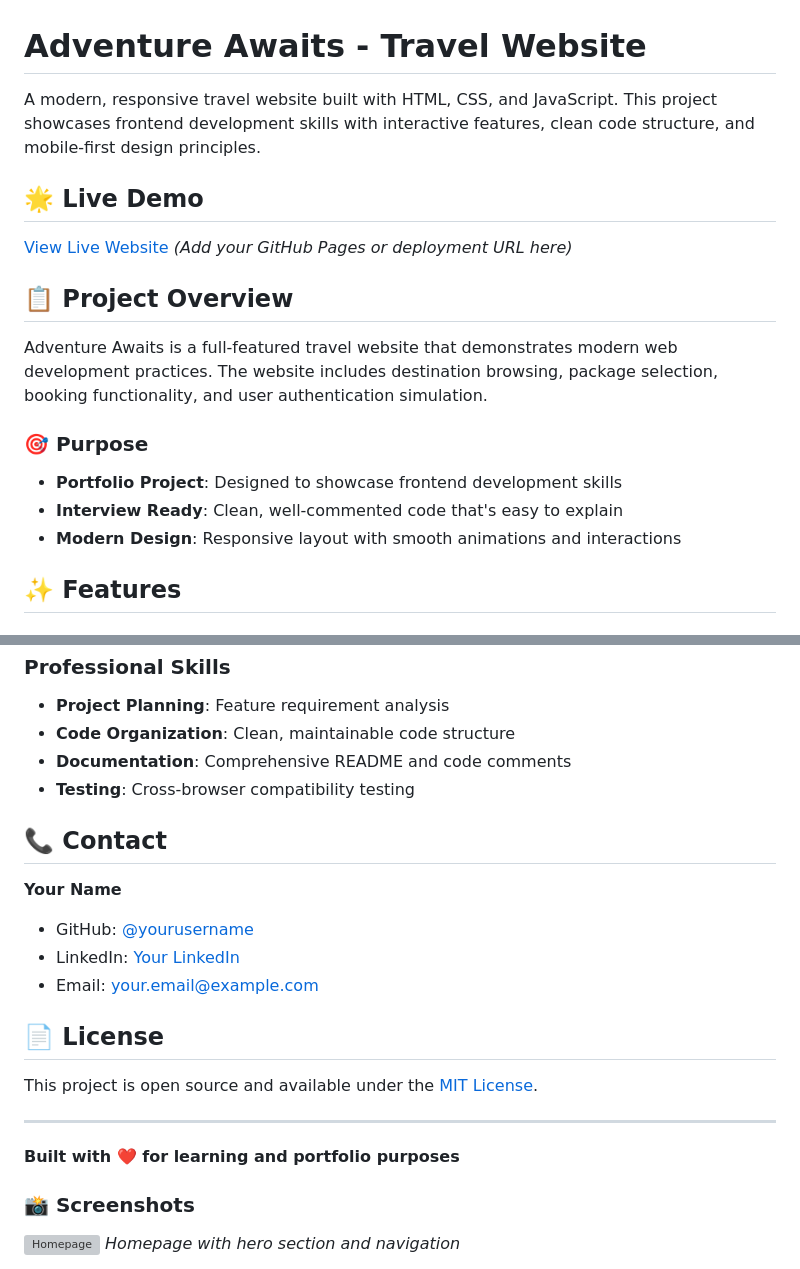
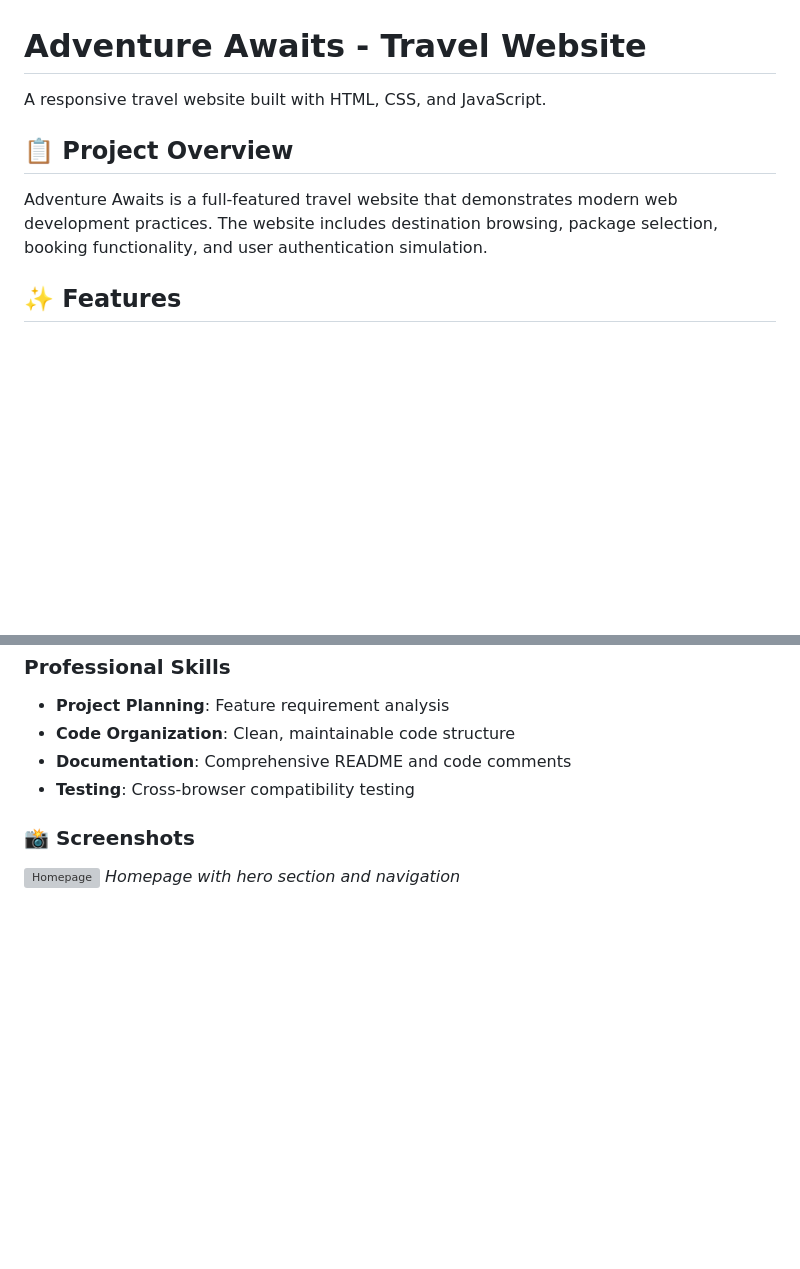
Before and after one commit to Natashakhandar/Adventure-Awaits-Travel-Website, a Markdown page: README.md, 2 parts joined by grey strips. Drawn GitHub-style; blank space fills up the shorter version; grey boxes are pictures that could not be loaded.

```diff
--- a/README.md
+++ b/README.md
@@ -1,19 +1,10 @@
 # Adventure Awaits - Travel Website
 
-A modern, responsive travel website built with HTML, CSS, and JavaScript. This project showcases frontend development skills with interactive features, clean code structure, and mobile-first design principles.
-
-## 🌟 Live Demo
-
-[View Live Website](#) *(Add your GitHub Pages or deployment URL here)*
+A responsive travel website built with HTML, CSS, and JavaScript.
 
 ## 📋 Project Overview
 
 Adventure Awaits is a full-featured travel website that demonstrates modern web development practices. The website includes destination browsing, package selection, booking functionality, and user authentication simulation.
-
-### 🎯 Purpose
-- **Portfolio Project**: Designed to showcase frontend development skills
-- **Interview Ready**: Clean, well-commented code that's easy to explain
-- **Modern Design**: Responsive layout with smooth animations and interactions
 
 ## ✨ Features
 
@@ -257,20 +219,5 @@ function isValidEmail(email) {
 - **Documentation**: Comprehensive README and code comments
 - **Testing**: Cross-browser compatibility testing
 
-## 📞 Contact
-
-**Your Name**
-- GitHub: [@yourusername](https://github.com/yourusername)
-- LinkedIn: [Your LinkedIn](https://linkedin.com/in/yourprofile)
-- Email: your.email@example.com
-
-## 📄 License
-
-This project is open source and available under the [MIT License](LICENSE).
-
----
-
-**Built with ❤️ for learning and portfolio purposes**
-
 ### 📸 Screenshots
 
```
Also changed, not shown: other parts of README.md (+2 -36 lines).
